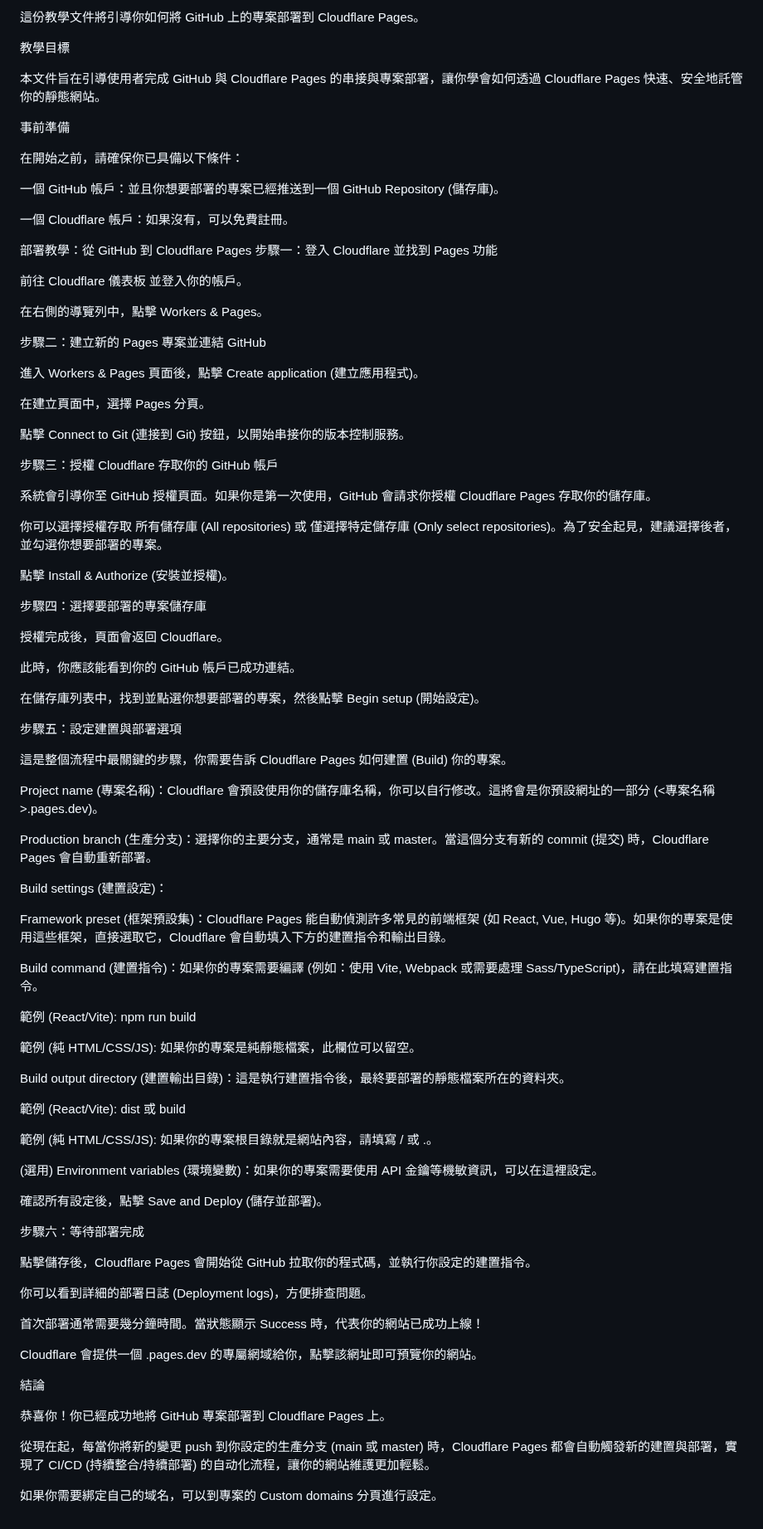
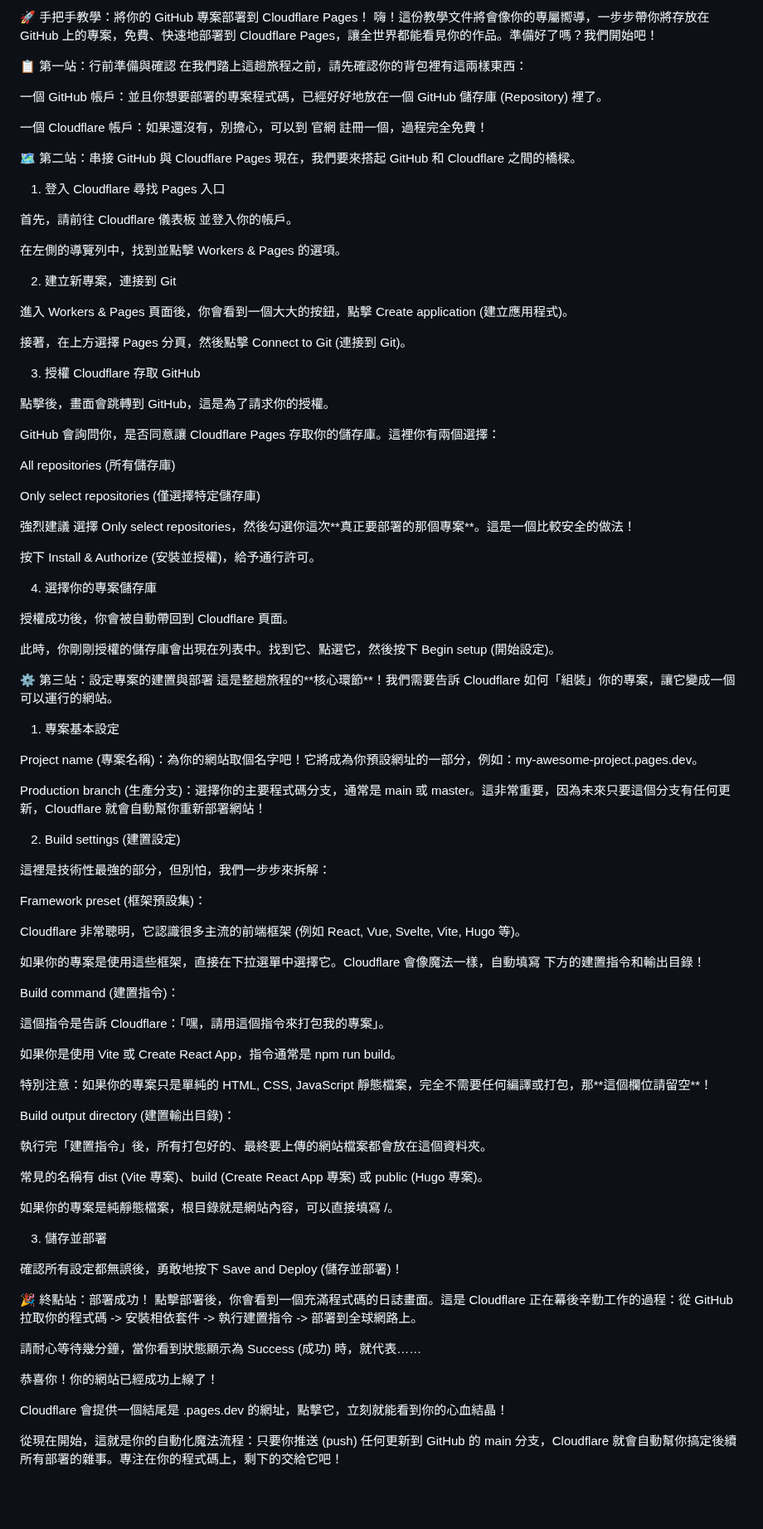
Before and after one commit to hjuming/Manus-AI, a Markdown page: README.md, the part around the change. Shown at 83% size. Rendered like a GitHub page; blank space fills up the shorter version.

```diff
--- a/README.md
+++ b/README.md
@@ -1,90 +1,94 @@
-這份教學文件將引導你如何將 GitHub 上的專案部署到 Cloudflare Pages。
+🚀 手把手教學：將你的 GitHub 專案部署到 Cloudflare Pages！
+嗨！這份教學文件將會像你的專屬嚮導，一步步帶你將存放在 GitHub 上的專案，免費、快速地部署到 Cloudflare Pages，讓全世界都能看見你的作品。準備好了嗎？我們開始吧！
 
-教學目標
+📋 第一站：行前準備與確認
+在我們踏上這趟旅程之前，請先確認你的背包裡有這兩樣東西：
 
-本文件旨在引導使用者完成 GitHub 與 Cloudflare Pages 的串接與專案部署，讓你學會如何透過 Cloudflare Pages 快速、安全地託管你的靜態網站。
+一個 GitHub 帳戶：並且你想要部署的專案程式碼，已經好好地放在一個 GitHub 儲存庫 (Repository) 裡了。
 
-事前準備
+一個 Cloudflare 帳戶：如果還沒有，別擔心，可以到 官網 註冊一個，過程完全免費！
 
-在開始之前，請確保你已具備以下條件：
+🗺️ 第二站：串接 GitHub 與 Cloudflare Pages
+現在，我們要來搭起 GitHub 和 Cloudflare 之間的橋樑。
 
-一個 GitHub 帳戶：並且你想要部署的專案已經推送到一個 GitHub Repository (儲存庫)。
+1. 登入 Cloudflare 尋找 Pages 入口
 
-一個 Cloudflare 帳戶：如果沒有，可以免費註冊。
+首先，請前往 Cloudflare 儀表板 並登入你的帳戶。
 
-部署教學：從 GitHub 到 Cloudflare Pages
-步驟一：登入 Cloudflare 並找到 Pages 功能
+在左側的導覽列中，找到並點擊 <span style="color: #f0ad4e;">Workers & Pages</span> 的選項。
 
-前往 Cloudflare 儀表板 並登入你的帳戶。
+2. 建立新專案，連接到 Git
 
-在右側的導覽列中，點擊 Workers & Pages。
+進入 Workers & Pages 頁面後，你會看到一個大大的按鈕，點擊 <span style="color: #5cb85c;">Create application</span> (建立應用程式)。
 
-步驟二：建立新的 Pages 專案並連結 GitHub
+接著，在上方選擇 Pages 分頁，然後點擊 <span style="color: #5bc0de;">Connect to Git</span> (連接到 Git)。
 
-進入 Workers & Pages 頁面後，點擊 Create application (建立應用程式)。
+3. 授權 Cloudflare 存取 GitHub
 
-在建立頁面中，選擇 Pages 分頁。
+點擊後，畫面會跳轉到 GitHub，這是為了請求你的授權。
 
-點擊 Connect to Git (連接到 Git) 按鈕，以開始串接你的版本控制服務。
+GitHub 會詢問你，是否同意讓 Cloudflare Pages 存取你的儲存庫。這裡你有兩個選擇：
 
-步驟三：授權 Cloudflare 存取你的 GitHub 帳戶
+All repositories (所有儲存庫)
 
-系統會引導你至 GitHub 授權頁面。如果你是第一次使用，GitHub 會請求你授權 Cloudflare Pages 存取你的儲存庫。
+Only select repositories (僅選擇特定儲存庫)
 
-你可以選擇授權存取 所有儲存庫 (All repositories) 或 僅選擇特定儲存庫 (Only select repositories)。為了安全起見，建議選擇後者，並勾選你想要部署的專案。
+<span style="color: #d9534f;">強烈建議</span> 選擇 Only select repositories，然後勾選你這次**<span style="color: #d9534f;">真正要部署的那個專案</span>**。這是一個比較安全的做法！
 
-點擊 Install & Authorize (安裝並授權)。
+按下 Install & Authorize (安裝並授權)，給予通行許可。
 
-步驟四：選擇要部署的專案儲存庫
+4. 選擇你的專案儲存庫
 
-授權完成後，頁面會返回 Cloudflare。
+授權成功後，你會被自動帶回到 Cloudflare 頁面。
 
-此時，你應該能看到你的 GitHub 帳戶已成功連結。
+此時，你剛剛授權的儲存庫會出現在列表中。找到它、點選它，然後按下 Begin setup (開始設定)。
 
-在儲存庫列表中，找到並點選你想要部署的專案，然後點擊 Begin setup (開始設定)。
+⚙️ 第三站：設定專案的建置與部署
+這是整趟旅程的**<span style="color: #d9534f;">核心環節</span>**！我們需要告訴 Cloudflare 如何「組裝」你的專案，讓它變成一個可以運行的網站。
 
-步驟五：設定建置與部署選項
+1. 專案基本設定
 
-這是整個流程中最關鍵的步驟，你需要告訴 Cloudflare Pages 如何建置 (Build) 你的專案。
+Project name (專案名稱)：為你的網站取個名字吧！它將成為你預設網址的一部分，例如：my-awesome-project.pages.dev。
 
-Project name (專案名稱)：Cloudflare 會預設使用你的儲存庫名稱，你可以自行修改。這將會是你預設網址的一部分 (<專案名稱>.pages.dev)。
+Production branch (生產分支)：選擇你的主要程式碼分支，通常是 main 或 master。<span style="color: #5bc0de;">這非常重要</span>，因為未來只要這個分支有任何更新，Cloudflare 就會自動幫你重新部署網站！
 
-Production branch (生產分支)：選擇你的主要分支，通常是 main 或 master。當這個分支有新的 commit (提交) 時，Cloudflare Pages 會自動重新部署。
+2. Build settings (建置設定)
 
-Build settings (建置設定)：
+這裡是技術性最強的部分，但別怕，我們一步步來拆解：
 
-Framework preset (框架預設集)：Cloudflare Pages 能自動偵測許多常見的前端框架 (如 React, Vue, Hugo 等)。如果你的專案是使用這些框架，直接選取它，Cloudflare 會自動填入下方的建置指令和輸出目錄。
+Framework preset (框架預設集)：
 
-Build command (建置指令)：如果你的專案需要編譯 (例如：使用 Vite, Webpack 或需要處理 Sass/TypeScript)，請在此填寫建置指令。
+Cloudflare 非常聰明，它認識很多主流的前端框架 (例如 React, Vue, Svelte, Vite, Hugo 等)。
 
-範例 (React/Vite): npm run build
+如果你的專案是使用這些框架，直接在下拉選單中選擇它。Cloudflare 會像魔法一樣，<span style="color: #5cb85c;">自動填寫</span> 下方的建置指令和輸出目錄！
 
-範例 (純 HTML/CSS/JS): 如果你的專案是純靜態檔案，此欄位可以留空。
+Build command (建置指令)：
 
-Build output directory (建置輸出目錄)：這是執行建置指令後，最終要部署的靜態檔案所在的資料夾。
+這個指令是告訴 Cloudflare：「嘿，請用這個指令來打包我的專案」。
 
-範例 (React/Vite): dist 或 build
+如果你是使用 Vite 或 Create React App，指令通常是 npm run build。
 
-範例 (純 HTML/CSS/JS): 如果你的專案根目錄就是網站內容，請填寫 / 或 .。
+<span style="color: #f0ad4e;">特別注意</span>：如果你的專案只是單純的 HTML, CSS, JavaScript 靜態檔案，完全不需要任何編譯或打包，那**<span style="color: #f0ad4e;">這個欄位請留空</span>**！
 
-(選用) Environment variables (環境變數)：如果你的專案需要使用 API 金鑰等機敏資訊，可以在這裡設定。
+Build output directory (建置輸出目錄)：
 
-確認所有設定後，點擊 Save and Deploy (儲存並部署)。
+執行完「建置指令」後，所有打包好的、最終要上傳的網站檔案都會放在這個資料夾。
 
-步驟六：等待部署完成
+常見的名稱有 dist (Vite 專案)、build (Create React App 專案) 或 public (Hugo 專案)。
 
-點擊儲存後，Cloudflare Pages 會開始從 GitHub 拉取你的程式碼，並執行你設定的建置指令。
+如果你的專案是純靜態檔案，根目錄就是網站內容，可以直接填寫 <span style="color: #f0ad4e;">/</span>。
 
-你可以看到詳細的部署日誌 (Deployment logs)，方便排查問題。
+3. 儲存並部署
 
-首次部署通常需要幾分鐘時間。當狀態顯示 Success 時，代表你的網站已成功上線！
+確認所有設定都無誤後，勇敢地按下 <span style="color: #5cb85c;">Save and Deploy</span> (儲存並部署)！
 
-Cloudflare 會提供一個 .pages.dev 的專屬網域給你，點擊該網址即可預覽你的網站。
+🎉 終點站：部署成功！
+點擊部署後，你會看到一個充滿程式碼的日誌畫面。這是 Cloudflare 正在幕後辛勤工作的過程：從 GitHub 拉取你的程式碼 -> 安裝相依套件 -> 執行建置指令 -> 部署到全球網路上。
 
-結論
+請耐心等待幾分鐘，當你看到狀態顯示為 <span style="color: #5cb85c;">Success</span> (成功) 時，就代表……
 
-恭喜你！你已經成功地將 GitHub 專案部署到 Cloudflare Pages 上。
+<span style="color: #d9534f; font-size: 1.2em;">恭喜你！你的網站已經成功上線了！</span>
 
-從現在起，每當你將新的變更 push 到你設定的生產分支 (main 或 master) 時，Cloudflare Pages 都會自動觸發新的建置與部署，實現了 CI/CD (持續整合/持續部署) 的自动化流程，讓你的網站維護更加輕鬆。
+Cloudflare 會提供一個結尾是 .pages.dev 的網址，點擊它，立刻就能看到你的心血結晶！
 
-如果你需要綁定自己的域名，可以到專案的 Custom domains 分頁進行設定。
+從現在開始，這就是你的自動化魔法流程：只要你推送 (push) 任何更新到 GitHub 的 main 分支，Cloudflare 就會自動幫你搞定後續所有部署的雜事。專注在你的程式碼上，剩下的交給它吧！
```
